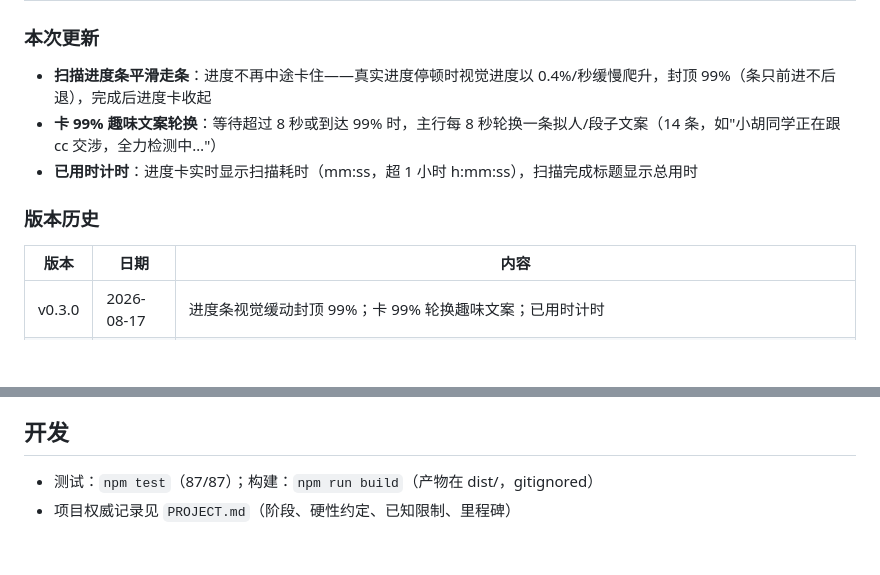
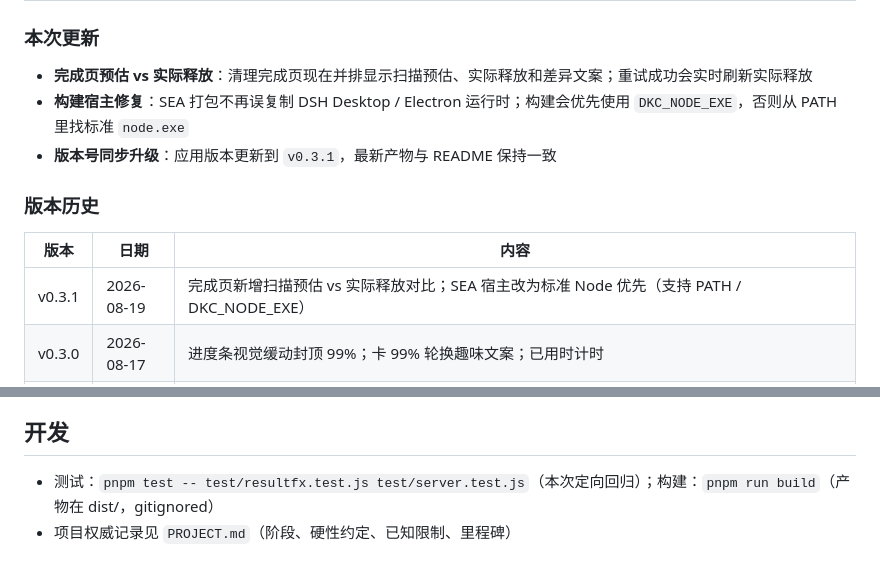
Before and after one commit to S2MPLE273/-, a Markdown page: README.md, 2 parts joined by grey strips. Rendered like a GitHub page; blank space fills up the shorter version.

Commit message:
补充 v0.3.1 README 更新说明

```diff
--- a/README.md
+++ b/README.md
@@ -6,14 +6,15 @@
 
 ### 本次更新
 
-- **扫描进度条平滑走条**：进度不再中途卡住——真实进度停顿时视觉进度以 0.4%/秒缓慢爬升，封顶 99%（条只前进不后退），完成后进度卡收起
-- **卡 99% 趣味文案轮换**：等待超过 8 秒或到达 99% 时，主行每 8 秒轮换一条拟人/段子文案（14 条，如"小胡同学正在跟 cc 交涉，全力检测中…"）
-- **已用时计时**：进度卡实时显示扫描耗时（mm:ss，超 1 小时 h:mm:ss），扫描完成标题显示总用时
+- **完成页预估 vs 实际释放**：清理完成页现在并排显示扫描预估、实际释放和差异文案；重试成功会实时刷新实际释放
+- **构建宿主修复**：SEA 打包不再误复制 DSH Desktop / Electron 运行时；构建会优先使用 `DKC_NODE_EXE`，否则从 PATH 里找标准 `node.exe`
+- **版本号同步升级**：应用版本更新到 `v0.3.1`，最新产物与 README 保持一致
 
 ### 版本历史
 
 | 版本 | 日期 | 内容 |
 |---|---|---|
+| v0.3.1 | 2026-08-19 | 完成页新增扫描预估 vs 实际释放对比；SEA 宿主改为标准 Node 优先（支持 PATH / DKC_NODE_EXE） |
 | v0.3.0 | 2026-08-17 | 进度条视觉缓动封顶 99%；卡 99% 轮换趣味文案；已用时计时 |
 | v0.2.5 | 2026-08-17 | 时钟容差 24h→4h；lastSeen 回拨容差 1h；时间异常文案拆分（独立代码审查后修复） |
 | v0.2.4 | 2026-08-16 | 密钥验证时钟容差（修复先无效后有效）；密钥设备绑定 v3（keygen 设备码 + 客户界面设备码展示/复制） |
@@ -43,5 +44,5 @@
 
 ## 开发
 
-- 测试：`npm test`（87/87）；构建：`npm run build`（产物在 dist/，gitignored）
+- 测试：`pnpm test -- test/resultfx.test.js test/server.test.js`（本次定向回归）；构建：`pnpm run build`（产物在 dist/，gitignored）
 - 项目权威记录见 `PROJECT.md`（阶段、硬性约定、已知限制、里程碑）
```
Also changed, not shown: other parts of README.md (+1 -1 lines).
